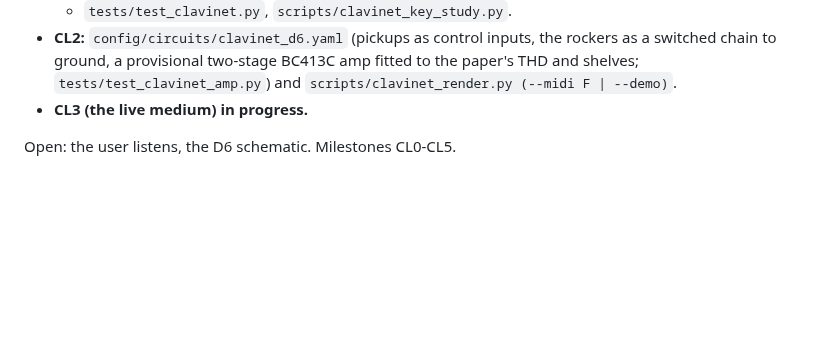
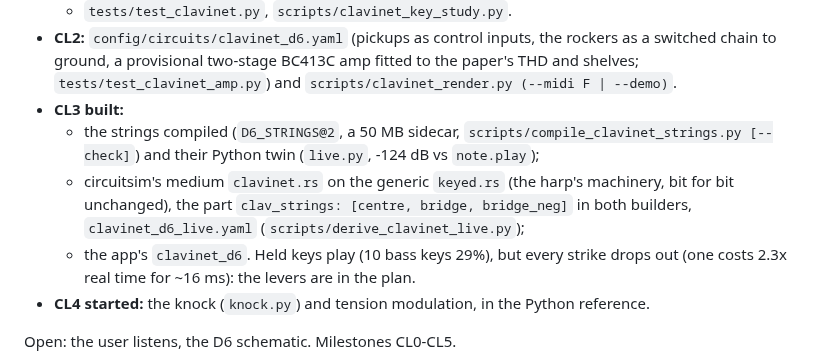
Before and after one commit to markgiroux3141/VST-Experiments, a Markdown page: CLAUDE.md, the part around the change. Rendered like a GitHub page; blank space fills up the shorter version.

Commit message:
CLAVINET_PLAN.md, CLAUDE.md: CL3 built (load over budget on strikes), D6_STRINGS@2
Co-Authored-By: Claude Opus 5.5 <noreply@anthropic.com>

```diff
--- a/CLAUDE.md
+++ b/CLAUDE.md
@@ -285,7 +285,15 @@ the plan's "Status (2026-11-06)"):
   switched chain to ground, a provisional two-stage BC413C amp fitted to the paper's THD
   and shelves; `tests/test_clavinet_amp.py`) and `scripts/clavinet_render.py (--midi F |
   --demo)`.
-- **CL3 (the live medium) in progress.**
+- **CL3 built:**
+  - the strings compiled (`D6_STRINGS@2`, a 50 MB sidecar, `scripts/compile_clavinet_strings.py
+    [--check]`) and their Python twin (`live.py`, -124 dB vs `note.play`);
+  - circuitsim's medium `clavinet.rs` on the generic `keyed.rs` (the harp's machinery, bit
+    for bit unchanged), the part `clav_strings: [centre, bridge, bridge_neg]` in both
+    builders, `clavinet_d6_live.yaml` (`scripts/derive_clavinet_live.py`);
+  - the app's `clavinet_d6`. Held keys play (10 bass keys 29%), but every strike drops
+    out (one costs 2.3x real time for ~16 ms): the levers are in the plan.
+- **CL4 started:** the knock (`knock.py`) and tension modulation, in the Python reference.
 
 Open: the user listens, the D6 schematic. Milestones CL0-CL5.
 
```
Also changed, not shown: docs/CLAVINET_PLAN.md (+13 -9 lines).
